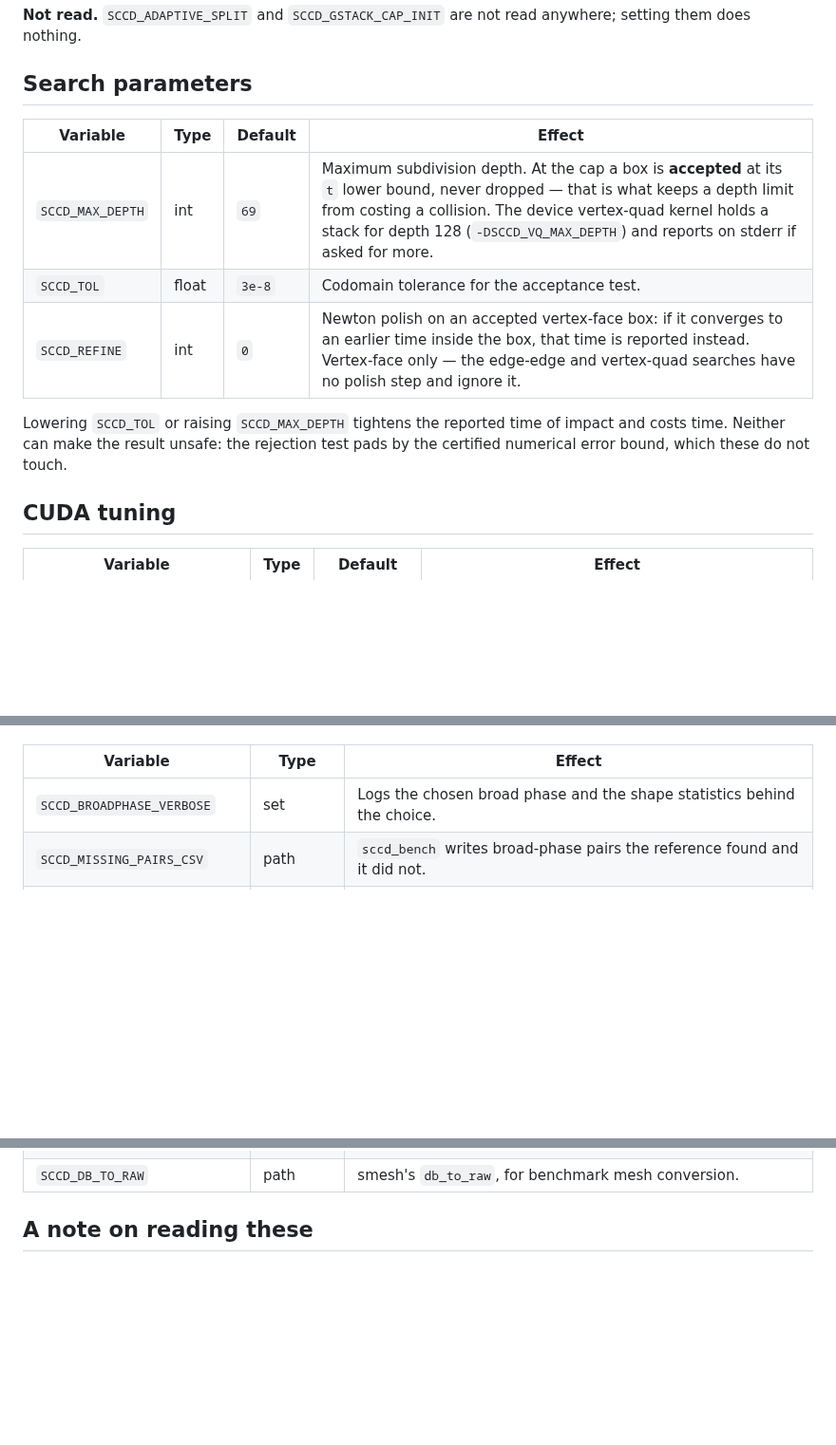
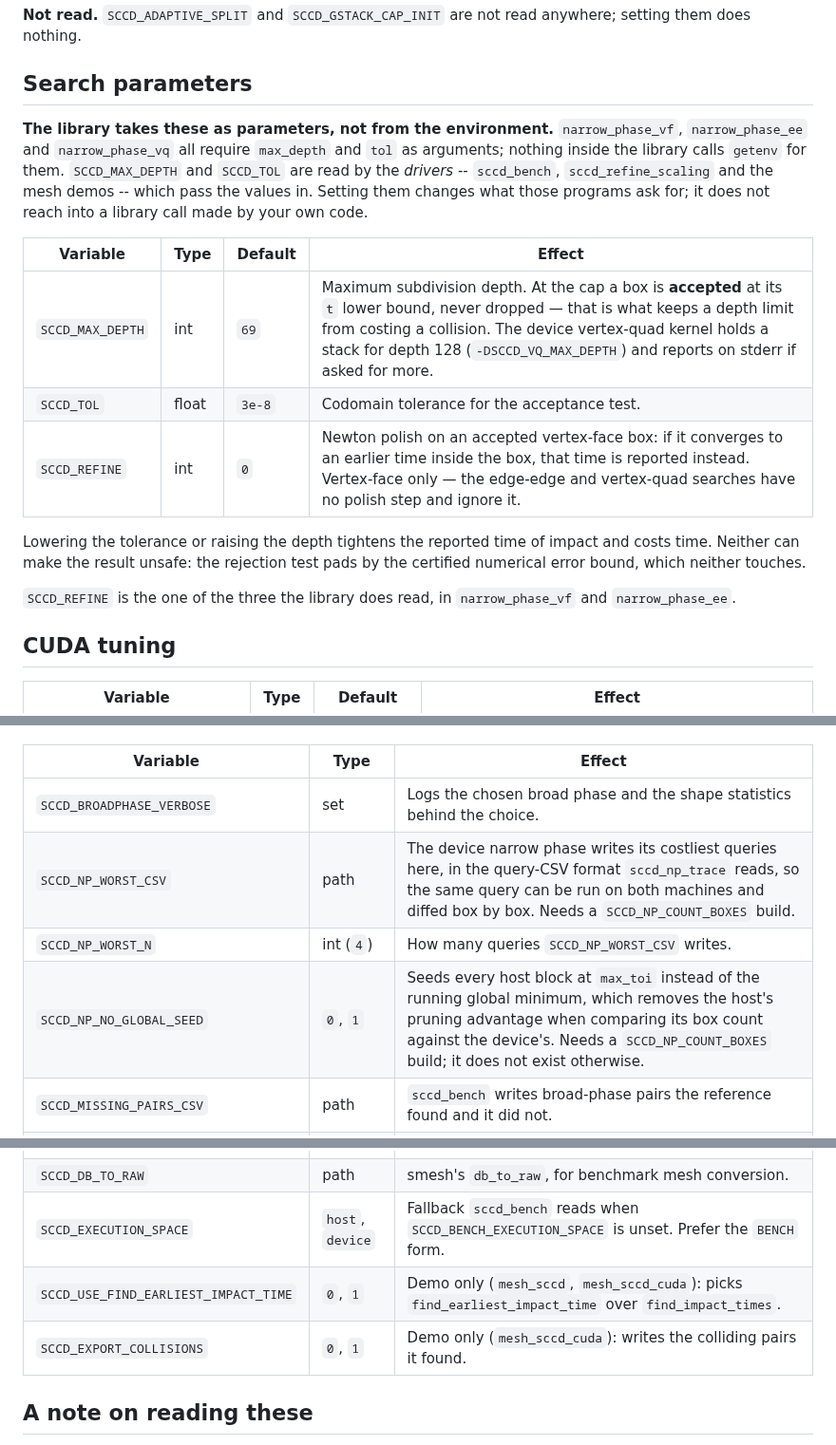
Before and after one commit to zulianp/sccd, a Markdown page: docs/ENVIRONMENT.md, 3 parts joined by grey strips. Shown at 95% size. GitHub-like rendering; blank space fills up the shorter version.

Commit message:
Make ENVIRONMENT.md match what the code reads
Checked by comparing every SCCD_READ_ENV and getenv in the tree against
every row in the document. Three gaps, one of them misleading.

SCCD_MAX_DEPTH and SCCD_TOL are no longer read by the library. Removing
the legacy narrow-phase overloads removed the only getenv calls for
them; sccd_bench, sccd_refine_scaling and the mesh demos read them and
pass the values in. The document listed them under "Search parameters"
with no indication of that, so a caller setting SCCD_MAX_DEPTH and
expecting their own narrow_phase_vf call to pick it up would have got
nothing and no diagnostic. The section now says plainly that the library
takes these as arguments, and which programs read the variables.
SCCD_REFINE is the one of the three the library still reads.

Six variables were read and undocumented. Three are library knobs and
matter: SCCD_NP_WORST_CSV and SCCD_NP_WORST_N, which make the device
narrow phase dump its costliest queries in the format sccd_np_trace
reads, and SCCD_NP_NO_GLOBAL_SEED, which removes the host's pruning
advantage when comparing box counts. All three need a
SCCD_NP_COUNT_BOXES build and now say so. The other three --
SCCD_EXECUTION_SPACE, SCCD_USE_FIND_EARLIEST_IMPACT_TIME and
SCCD_EXPORT_COLLISIONS -- are driver and demo knobs, listed with the
rest of that group.

Everything documented is now either read, marked "Not read" on purpose,
or a compile-time define the document identifies as one.

Co-Authored-By: Claude Opus 5 (1M context) <noreply@anthropic.com>
Claude-Session: https://claude.ai/code/session_01T1YrDmYsBtXtEw8FL3oBLd

```diff
--- a/docs/ENVIRONMENT.md
+++ b/docs/ENVIRONMENT.md
@@ -42,15 +42,26 @@ anywhere; setting them does nothing.
 
 ## Search parameters
 
+**The library takes these as parameters, not from the environment.**
+`narrow_phase_vf`, `narrow_phase_ee` and `narrow_phase_vq` all require
+`max_depth` and `tol` as arguments; nothing inside the library calls `getenv` for
+them. `SCCD_MAX_DEPTH` and `SCCD_TOL` are read by the *drivers* -- `sccd_bench`,
+`sccd_refine_scaling` and the mesh demos -- which pass the values in. Setting
+them changes what those programs ask for; it does not reach into a library call
+made by your own code.
+
 | Variable | Type | Default | Effect |
 |---|---|---|---|
 | `SCCD_MAX_DEPTH` | int | `69` | Maximum subdivision depth. At the cap a box is **accepted** at its `t` lower bound, never dropped — that is what keeps a depth limit from costing a collision. The device vertex-quad kernel holds a stack for depth 128 (`-DSCCD_VQ_MAX_DEPTH`) and reports on stderr if asked for more. |
 | `SCCD_TOL` | float | `3e-8` | Codomain tolerance for the acceptance test. |
 | `SCCD_REFINE` | int | `0` | Newton polish on an accepted vertex-face box: if it converges to an earlier time inside the box, that time is reported instead. Vertex-face only — the edge-edge and vertex-quad searches have no polish step and ignore it. |
 
-Lowering `SCCD_TOL` or raising `SCCD_MAX_DEPTH` tightens the reported time of
-impact and costs time. Neither can make the result unsafe: the rejection test
-pads by the certified numerical error bound, which these do not touch.
+Lowering the tolerance or raising the depth tightens the reported time of impact
+and costs time. Neither can make the result unsafe: the rejection test pads by
+the certified numerical error bound, which neither touches.
+
+`SCCD_REFINE` is the one of the three the library does read, in
+`narrow_phase_vf` and `narrow_phase_ee`.
 
 ## CUDA tuning
 
@@ -76,12 +87,18 @@ only the counts do.
 | Variable | Type | Effect |
 |---|---|---|
 | `SCCD_BROADPHASE_VERBOSE` | set | Logs the chosen broad phase and the shape statistics behind the choice. |
+| `SCCD_NP_WORST_CSV` | path | The device narrow phase writes its costliest queries here, in the query-CSV format `sccd_np_trace` reads, so the same query can be run on both machines and diffed box by box. Needs a `SCCD_NP_COUNT_BOXES` build. |
+| `SCCD_NP_WORST_N` | int (`4`) | How many queries `SCCD_NP_WORST_CSV` writes. |
+| `SCCD_NP_NO_GLOBAL_SEED` | `0`, `1` | Seeds every host block at `max_toi` instead of the running global minimum, which removes the host's pruning advantage when comparing its box count against the device's. Needs a `SCCD_NP_COUNT_BOXES` build; it does not exist otherwise. |
 | `SCCD_MISSING_PAIRS_CSV` | path | `sccd_bench` writes broad-phase pairs the reference found and it did not. |
 | `SCCD_BENCH_EXECUTION_SPACE` | `host`, `device` | Where the benchmark drivers run. |
 | `SCCD_TOPOLOGY` | `quad` | Makes `refine_scaling` generate a hexahedral cube, so its skin is `QUADSHELL4` rather than `TRISHELL3`. |
 | `SCCD_SCALE` | float | Scale factor for `refine_scaling`'s synthesised motion. Negative reflects the mesh through its centre, which is what makes a convex mesh self-intersect. |
 | `SCCD_BENCH_MAX_CASES` | int | Evenly spread subsample of a scene's cases, for variant sweeps that must run every variant on the same cases. |
 | `SCCD_DB_TO_RAW` | path | smesh's `db_to_raw`, for benchmark mesh conversion. |
+| `SCCD_EXECUTION_SPACE` | `host`, `device` | Fallback `sccd_bench` reads when `SCCD_BENCH_EXECUTION_SPACE` is unset. Prefer the `BENCH` form. |
+| `SCCD_USE_FIND_EARLIEST_IMPACT_TIME` | `0`, `1` | Demo only (`mesh_sccd`, `mesh_sccd_cuda`): picks `find_earliest_impact_time` over `find_impact_times`. |
+| `SCCD_EXPORT_COLLISIONS` | `0`, `1` | Demo only (`mesh_sccd_cuda`): writes the colliding pairs it found. |
 
 ## A note on reading these
 
```
